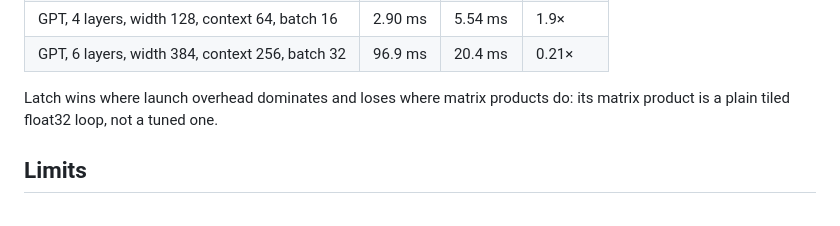
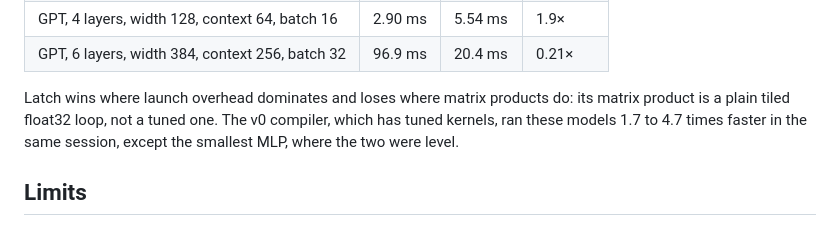
Before and after one commit to DeepakSingh98/latch, a Markdown page: README.md, the part around the change. Drawn GitHub-style.

Commit message:
Say how the bare-bones compiler compares with v0

```diff
--- a/README.md
+++ b/README.md
@@ -97,7 +97,9 @@ with `torch.optim.AdamW(fused=True)`.
 | GPT, 6 layers, width 384, context 256, batch 32 | 96.9 ms | 20.4 ms | 0.21× |
 
 Latch wins where launch overhead dominates and loses where matrix products do:
-its matrix product is a plain tiled float32 loop, not a tuned one.
+its matrix product is a plain tiled float32 loop, not a tuned one. The v0
+compiler, which has tuned kernels, ran these models 1.7 to 4.7 times faster in
+the same session, except the smallest MLP, where the two were level.
 
 ## Limits
 
```
